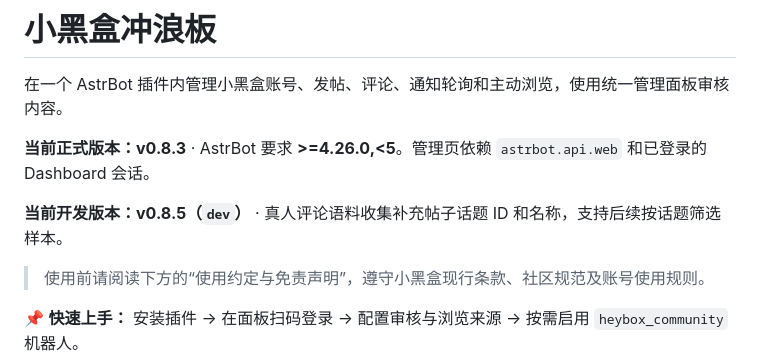
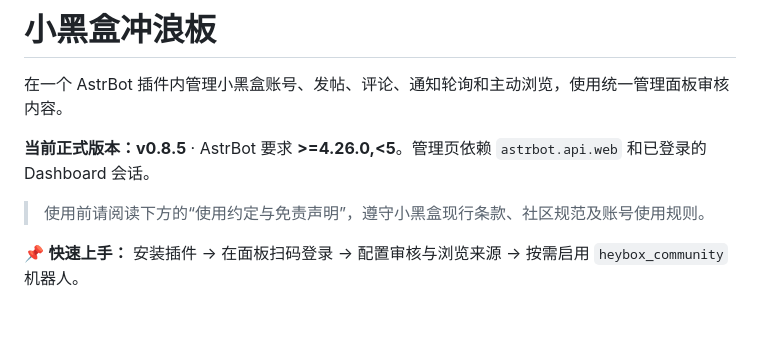
Before and after one commit to Vdk1639/astrbot_plugin_heybox_poster, a Markdown page: README.md, the part around the change. Rendered like a GitHub page; blank space fills up the shorter version.

```diff
--- a/README.md
+++ b/README.md
@@ -2,9 +2,7 @@
 
 在一个 AstrBot 插件内管理小黑盒账号、发帖、评论、通知轮询和主动浏览，使用统一管理面板审核内容。
 
-**当前正式版本：v0.8.3** · AstrBot 要求 **>=4.26.0,<5**。管理页依赖 `astrbot.api.web` 和已登录的 Dashboard 会话。
-
-**当前开发版本：v0.8.5（`dev`）** · 真人评论语料收集补充帖子话题 ID 和名称，支持后续按话题筛选样本。
+**当前正式版本：v0.8.5** · AstrBot 要求 **>=4.26.0,<5**。管理页依赖 `astrbot.api.web` 和已登录的 Dashboard 会话。
 
 > 使用前请阅读下方的“使用约定与免责声明”，遵守小黑盒现行条款、社区规范及账号使用规则。
 
```
Also changed, not shown: AGENTS.md (+1 -1 lines), CHANGELOG.md (+3 -1 lines).
